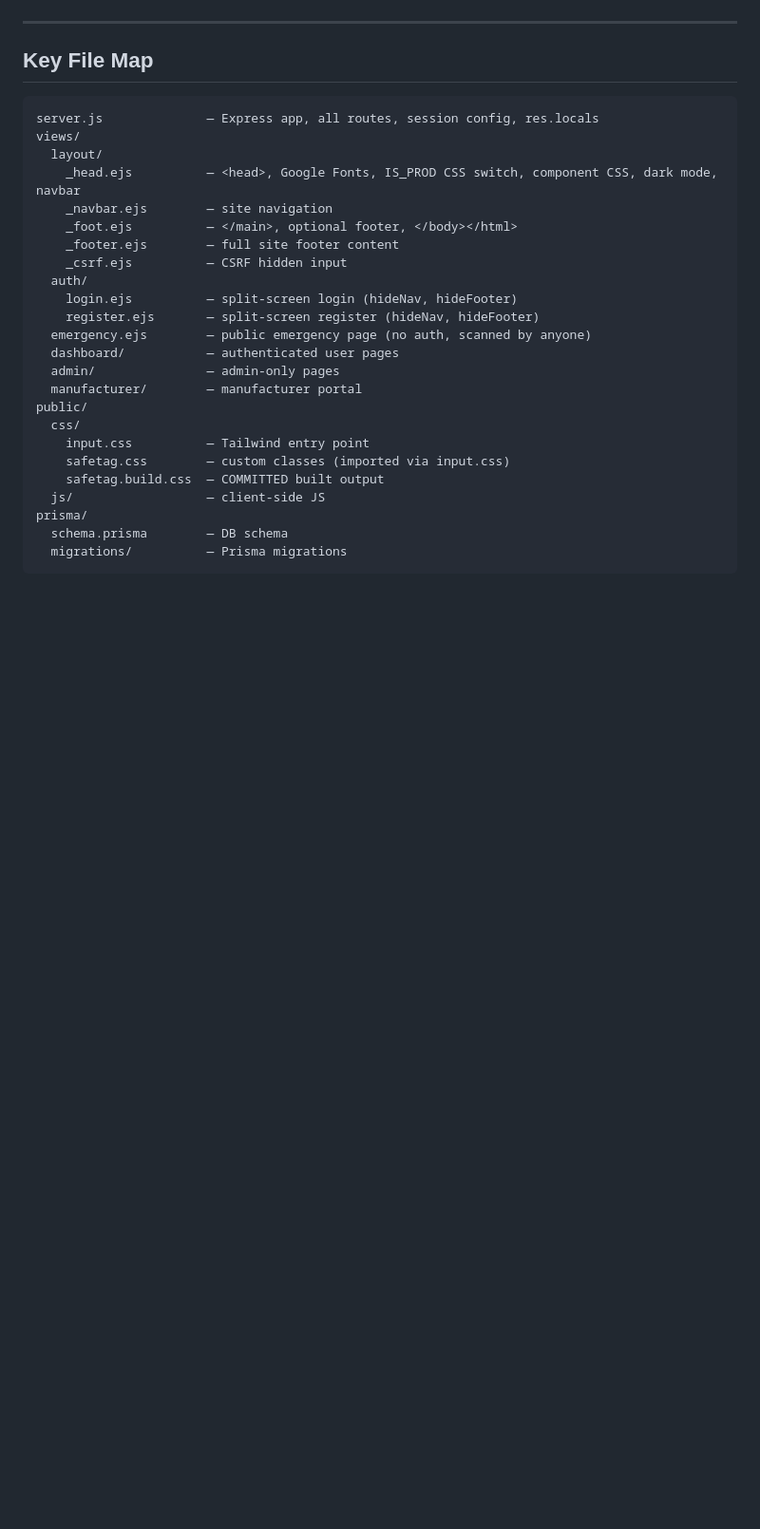
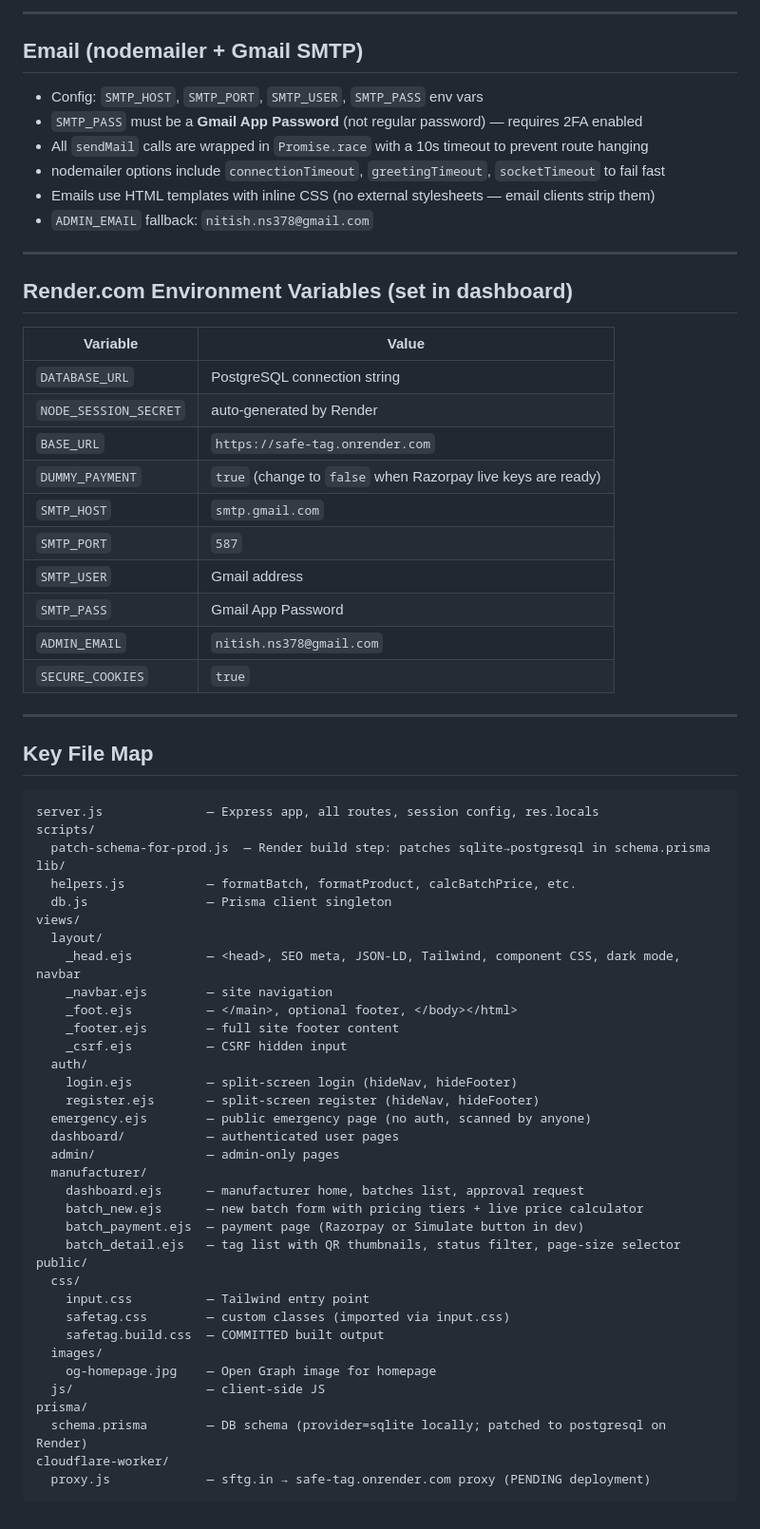
Before and after one commit to kumarnitish378/safe-tag, a Markdown page: CLAUDE.md, the part around one of its changes. Shown at 95% size. Rendered like a GitHub page; blank space fills up the shorter version.

````diff
--- a/CLAUDE.md
+++ b/CLAUDE.md
@@ -102,12 +166,42 @@ Split-screen layout:
+---
+
+## Email (nodemailer + Gmail SMTP)
+- Config: `SMTP_HOST`, `SMTP_PORT`, `SMTP_USER`, `SMTP_PASS` env vars
+- `SMTP_PASS` must be a **Gmail App Password** (not regular password) — requires 2FA enabled
+- All `sendMail` calls are wrapped in `Promise.race` with a 10s timeout to prevent route hanging
+- nodemailer options include `connectionTimeout`, `greetingTimeout`, `socketTimeout` to fail fast
+- Emails use HTML templates with inline CSS (no external stylesheets — email clients strip them)
+- `ADMIN_EMAIL` fallback: `nitish.ns378@gmail.com`
+
+---
+
+## Render.com Environment Variables (set in dashboard)
+| Variable | Value |
+|---|---|
+| `DATABASE_URL` | PostgreSQL connection string |
+| `NODE_SESSION_SECRET` | auto-generated by Render |
+| `BASE_URL` | `https://safe-tag.onrender.com` |
+| `DUMMY_PAYMENT` | `true` (change to `false` when Razorpay live keys are ready) |
+| `SMTP_HOST` | `smtp.gmail.com` |
+| `SMTP_PORT` | `587` |
+| `SMTP_USER` | Gmail address |
+| `SMTP_PASS` | Gmail App Password |
+| `ADMIN_EMAIL` | `nitish.ns378@gmail.com` |
+| `SECURE_COOKIES` | `true` |
 
 ---
 
 ## Key File Map
 ```
 server.js              — Express app, all routes, session config, res.locals
+scripts/
+  patch-schema-for-prod.js  — Render build step: patches sqlite→postgresql in schema.prisma
+lib/
+  helpers.js           — formatBatch, formatProduct, calcBatchPrice, etc.
+  db.js                — Prisma client singleton
 views/
   layout/
-    _head.ejs          — <head>, Google Fonts, IS_PROD CSS switch, component CSS, dark mode, navbar
+    _head.ejs          — <head>, SEO meta, JSON-LD, Tailwind, component CSS, dark mode, navbar
     _navbar.ejs        — site navigation
     _foot.ejs          — </main>, optional footer, </body></html>
     _footer.ejs        — full site footer content
@@ -118,14 +212,21 @@ views/
   emergency.ejs        — public emergency page (no auth, scanned by anyone)
   dashboard/           — authenticated user pages
   admin/               — admin-only pages
-  manufacturer/        — manufacturer portal
+  manufacturer/
+    dashboard.ejs      — manufacturer home, batches list, approval request
+    batch_new.ejs      — new batch form with pricing tiers + live price calculator
+    batch_payment.ejs  — payment page (Razorpay or Simulate button in dev)
+    batch_detail.ejs   — tag list with QR thumbnails, status filter, page-size selector
 public/
   css/
     input.css          — Tailwind entry point
     safetag.css        — custom classes (imported via input.css)
     safetag.build.css  — COMMITTED built output
+  images/
+    og-homepage.jpg    — Open Graph image for homepage
   js/                  — client-side JS
 prisma/
-  schema.prisma        — DB schema
-  migrations/          — Prisma migrations
+  schema.prisma        — DB schema (provider=sqlite locally; patched to postgresql on Render)
+cloudflare-worker/
+  proxy.js             — sftg.in → safe-tag.onrender.com proxy (PENDING deployment)
 ```
````
Also changed, not shown: other parts of CLAUDE.md (+74 -10 lines).
